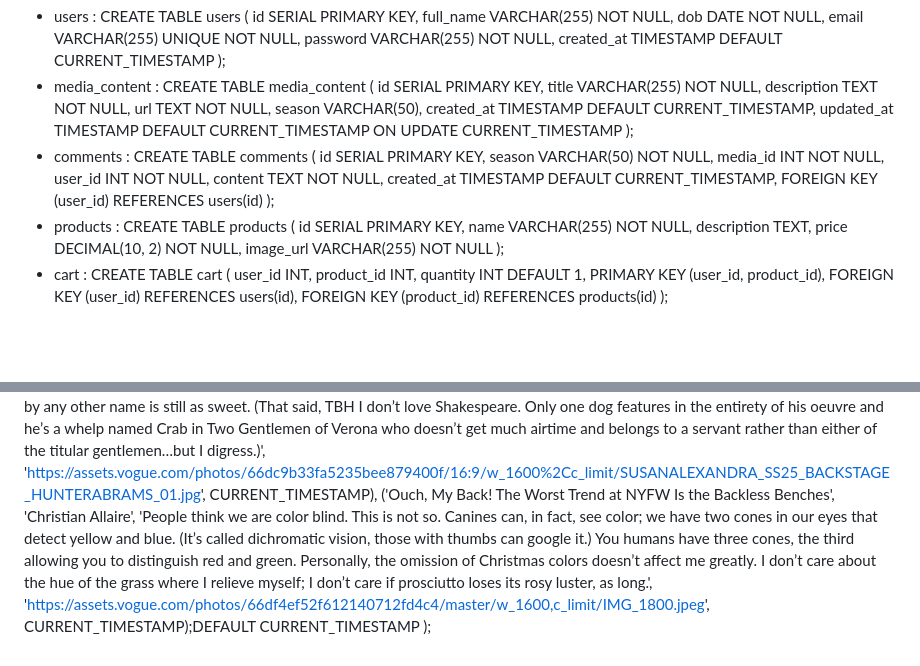
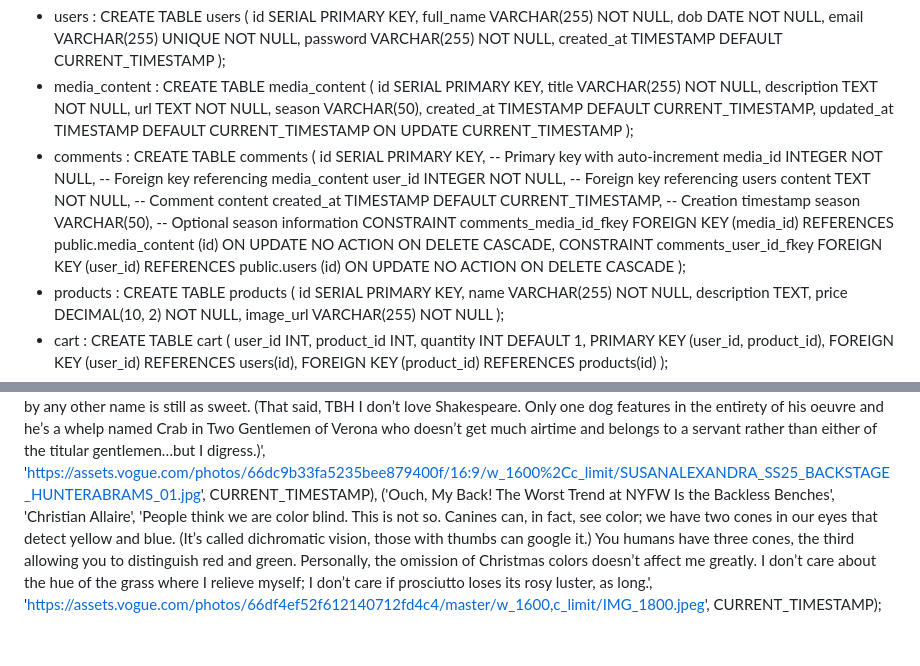
Before and after one commit to joanneoliviaa/UAS_KELOMPOK4, a Markdown page: README.md, 2 parts joined by grey strips. Rendered like a GitHub page; blank space fills up the shorter version.

```diff
--- a/README.md
+++ b/README.md
@@ -20,13 +20,21 @@ Query Table untuk Pengujian Website :
 );
 - comments :
   CREATE TABLE comments (
-  id SERIAL PRIMARY KEY,
-  season VARCHAR(50) NOT NULL,
-  media_id INT NOT NULL,
-  user_id INT NOT NULL,
-  content TEXT NOT NULL,
-  created_at TIMESTAMP DEFAULT CURRENT_TIMESTAMP,
-  FOREIGN KEY (user_id) REFERENCES users(id) );
+    id SERIAL PRIMARY KEY, -- Primary key with auto-increment
+    media_id INTEGER NOT NULL, -- Foreign key referencing media_content
+    user_id INTEGER NOT NULL, -- Foreign key referencing users
+    content TEXT NOT NULL, -- Comment content
+    created_at TIMESTAMP DEFAULT CURRENT_TIMESTAMP, -- Creation timestamp
+    season VARCHAR(50), -- Optional season information
+    CONSTRAINT comments_media_id_fkey FOREIGN KEY (media_id)
+        REFERENCES public.media_content (id)
+        ON UPDATE NO ACTION
+        ON DELETE CASCADE,
+    CONSTRAINT comments_user_id_fkey FOREIGN KEY (user_id)
+        REFERENCES public.users (id)
+        ON UPDATE NO ACTION
+        ON DELETE CASCADE
+);
 - products :
   CREATE TABLE products (
     id SERIAL PRIMARY KEY,
@@ -86,4 +94,4 @@ VALUES
 Just last season, celebs like Chloë Sevigny, Danai Gurira, Alexa Chung, and Katie Holmes were spotted wearing stylish looks from their prime VIP seats. Seeing which stars come out—and getting a glimpse of what they decide to wear—is half the fun of showing up to a presentation, no? Its a prime opportunity for star gazing Below, see the best front-row looks thus far, and check back for more as well be updating our stylish sightings in real time.', 'https://assets.vogue.com/photos/66e06853c6806a74745d4a5a/16:9/w_1920%2Cc_limit/GettyImages-2171073041.jpg', CURRENT_TIMESTAMP),
 ('All Aboard the U.S.S. SNL for Tommy Hilfiger', 'Hannah Jackson', 'One man’s $280,100 money pit is another’s ideal fashion show venue! Tonight, for his spring 2025 show, Tommy Hilfiger brought guests aboard New York’s hottest club, the decommissioned Staten Island Ferry, which was recently purchased by SNL’s Colin Jost and alum Pete Davidson. (“Hey man, is this your boat?” one attendee asked Jost shortly before the show began.)','https://assets.vogue.com/photos/66de4a682ba99449ac3dd549/master/w_1600,c_limit/2170269505', CURRENT_TIMESTAMP),
 ('My (Brief) Life as a Show Dog for Rachel Antonoff and Susan Alexandra', 'Magnolia', 'People think we are color blind. This is not so. Canines can, in fact, see color; we have two cones in our eyes that detect yellow and blue. (It’s called dichromatic vision, those with thumbs can google it.) You humans have three cones, the third allowing you to distinguish red and green. Personally, the omission of Christmas colors doesn’t affect me greatly. I don’t care about the hue of the grass where I relieve myself; I don’t care if prosciutto loses its rosy luster, as long as it’s thinly sliced and there’s plenty of it. Like Shakespeare said, a rose by any other name is still as sweet. (That said, TBH I don’t love Shakespeare. Only one dog features in the entirety of his oeuvre and he’s a whelp named Crab in Two Gentlemen of Verona who doesn’t get much airtime and belongs to a servant rather than either of the titular gentlemen…but I digress.)', 'https://assets.vogue.com/photos/66dc9b33fa5235bee879400f/16:9/w_1600%2Cc_limit/SUSANALEXANDRA_SS25_BACKSTAGE_HUNTERABRAMS_01.jpg', CURRENT_TIMESTAMP),
-	('Ouch, My Back! The Worst Trend at NYFW Is the Backless Benches', 'Christian Allaire', 'People think we are color blind. This is not so. Canines can, in fact, see color; we have two cones in our eyes that detect yellow and blue. (It’s called dichromatic vision, those with thumbs can google it.) You humans have three cones, the third allowing you to distinguish red and green. Personally, the omission of Christmas colors doesn’t affect me greatly. I don’t care about the hue of the grass where I relieve myself; I don’t care if prosciutto loses its rosy luster, as long.', 'https://assets.vogue.com/photos/66df4ef52f612140712fd4c4/master/w_1600,c_limit/IMG_1800.jpeg', CURRENT_TIMESTAMP);DEFAULT CURRENT_TIMESTAMP );
+	('Ouch, My Back! The Worst Trend at NYFW Is the Backless Benches', 'Christian Allaire', 'People think we are color blind. This is not so. Canines can, in fact, see color; we have two cones in our eyes that detect yellow and blue. (It’s called dichromatic vision, those with thumbs can google it.) You humans have three cones, the third allowing you to distinguish red and green. Personally, the omission of Christmas colors doesn’t affect me greatly. I don’t care about the hue of the grass where I relieve myself; I don’t care if prosciutto loses its rosy luster, as long.', 'https://assets.vogue.com/photos/66df4ef52f612140712fd4c4/master/w_1600,c_limit/IMG_1800.jpeg', CURRENT_TIMESTAMP);
```
